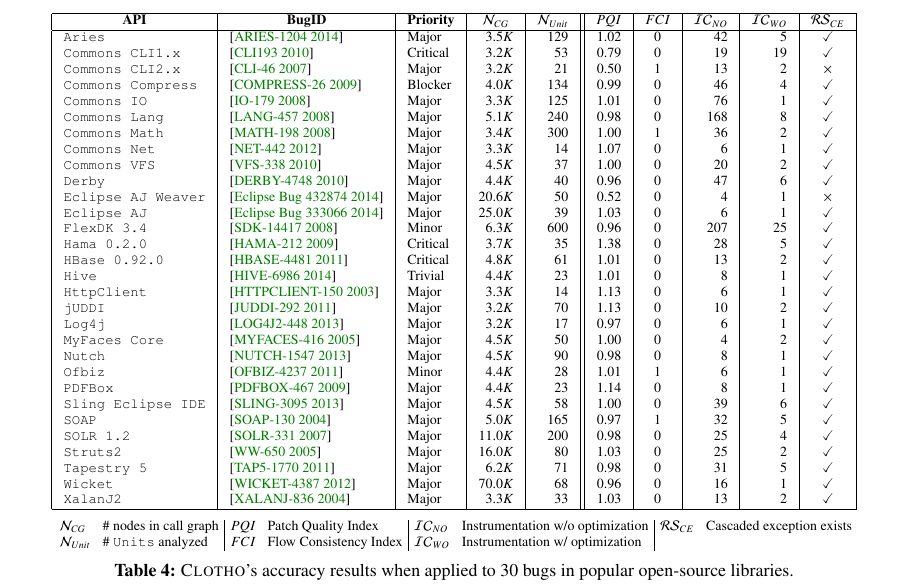
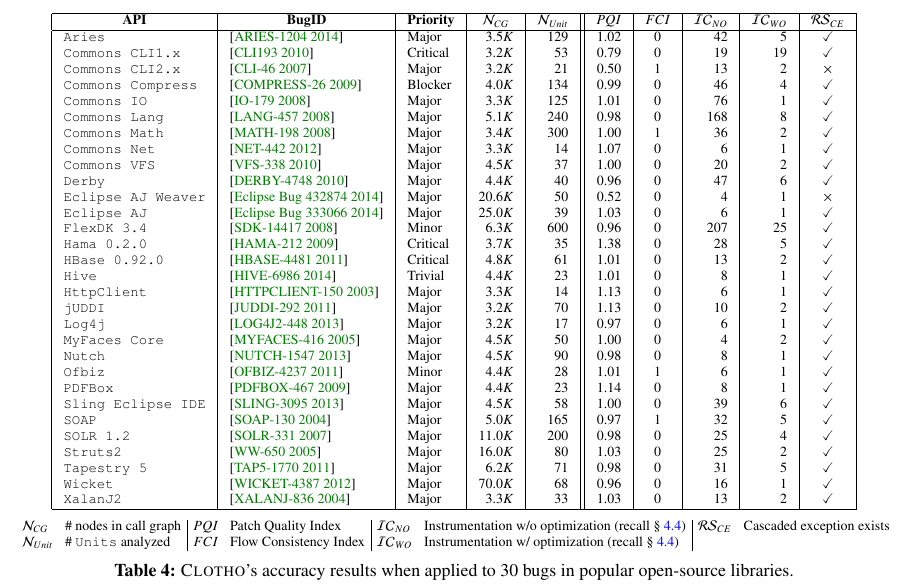
Before and after one commit to aritradhar/FSE2015, a LaTeX paper (paper.tex, which reads sections/Results.tex): part of page 9 of 13, cut so that both start at the same text. Compiled offline with pdfLaTeX; a missing font is replaced by an installed copy or a similar font; a LaTeX package or settings file that is missing is left out.

Commit message:
minor edits

```diff
--- a/sections/Results.tex
+++ b/sections/Results.tex
@@ -203,10 +203,12 @@
 \setlength{\tabcolsep}{3pt}
 \begin{tabular}{ll|ll|ll|ll}
 $\mathcal{N}_{CG}$ & \# nodes in call graph& $PQI$ & Patch Quality Index &
-$\mathcal{IC}_{NO}$ & Instrumentation w/o optimization & $\mathcal{RS}_{CE}$ &
+$\mathcal{IC}_{NO}$ & Instrumentation w/o optimization
+(recall \xref{subsec:optimizations}) & $\mathcal{RS}_{CE}$ &
 Cascaded exception exists\\
 $\mathcal{N}_{Unit}$ & \# \code{Units} analyzed & $FCI$ & Flow Consistency
-Index & $\mathcal{IC}_{WO}$ & Instrumentation w/ optimization & &\\
+Index & $\mathcal{IC}_{WO}$ & Instrumentation w/ optimization
+(recall \xref{subsec:optimizations}) & &\\
 \end{tabular}
 }
 \caption{\tool's accuracy results when applied to $30$ bugs in popular
```
